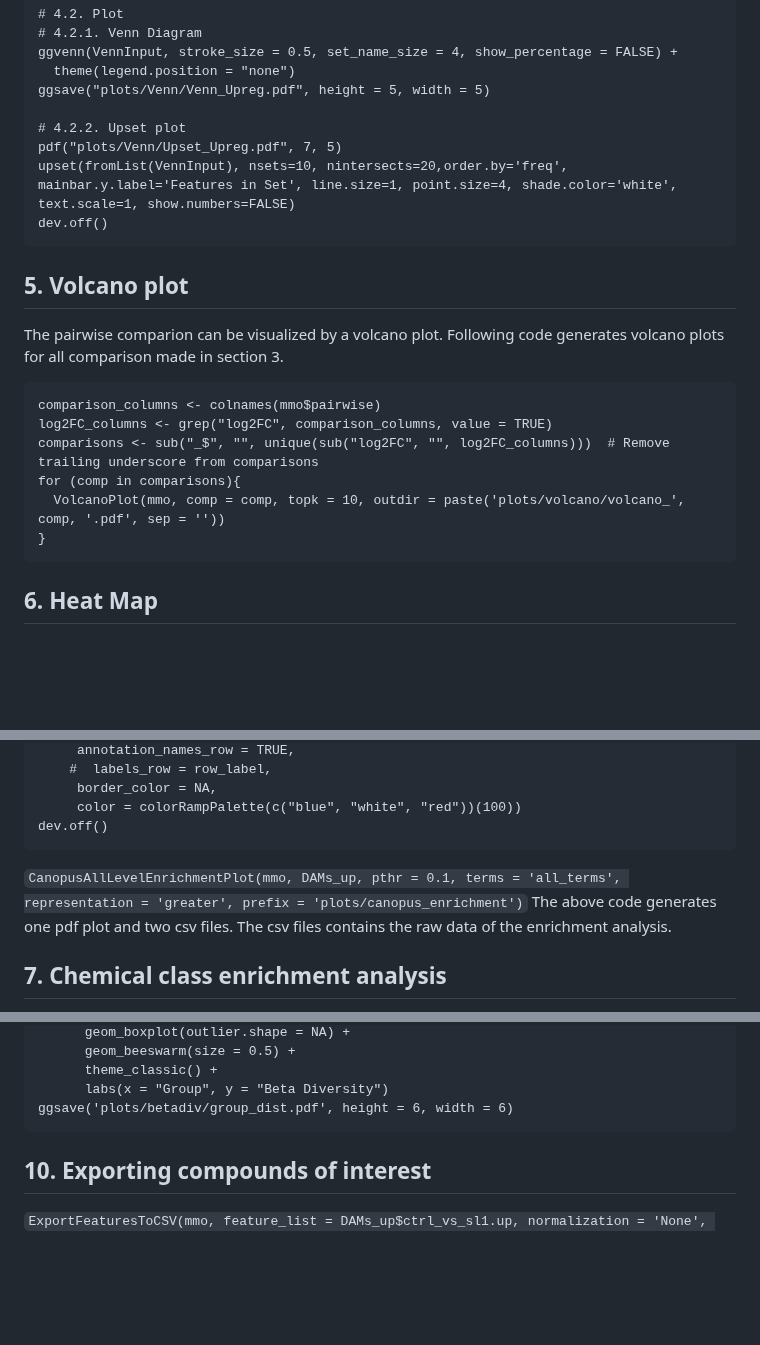
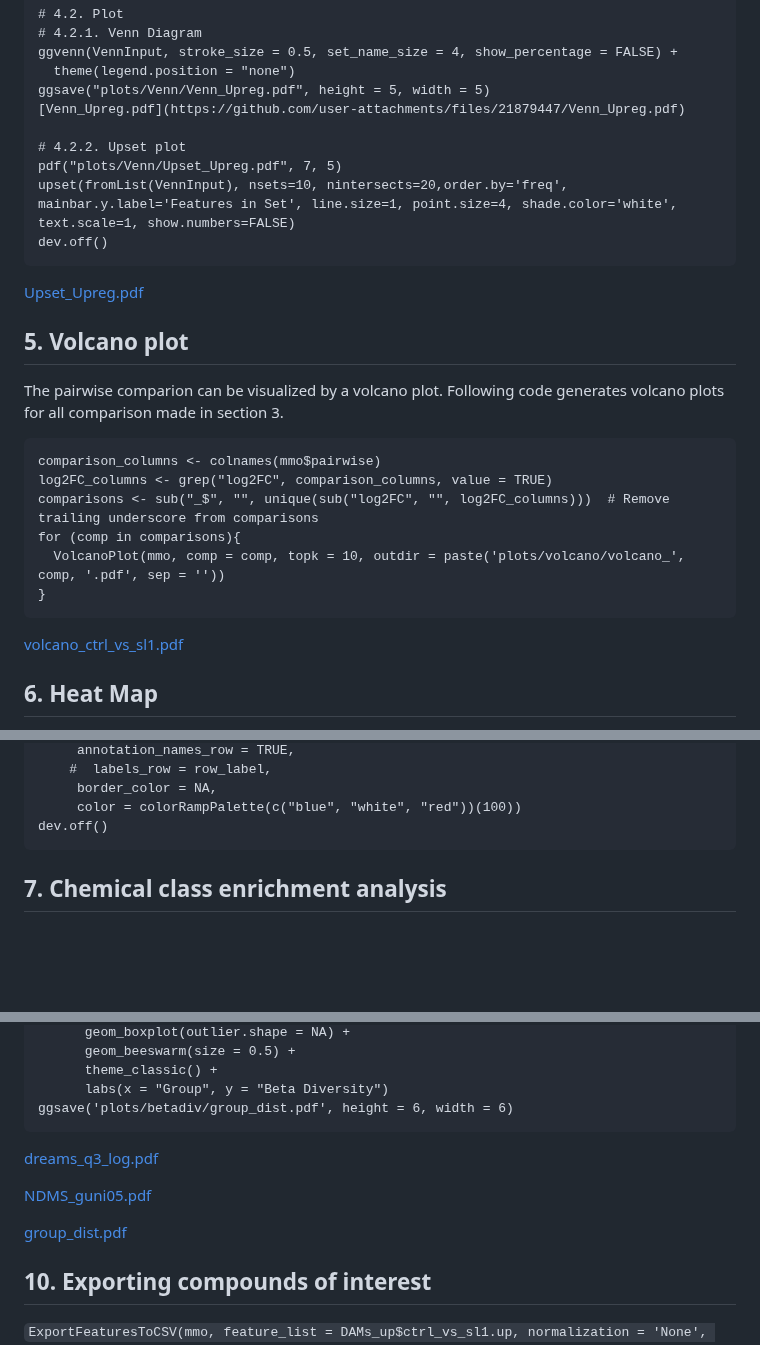
Before and after one commit to Phytoecia/eCOMET, a Markdown page: README.md, 3 parts joined by grey strips. Drawn GitHub-style; blank space fills up the shorter version.

````diff
--- a/README.md
+++ b/README.md
@@ -151,12 +152,14 @@ Then can be plotted as following
 ggvenn(VennInput, stroke_size = 0.5, set_name_size = 4, show_percentage = FALSE) +
   theme(legend.position = "none")
 ggsave("plots/Venn/Venn_Upreg.pdf", height = 5, width = 5)
+[Venn_Upreg.pdf](https://github.com/user-attachments/files/21879447/Venn_Upreg.pdf)
 
 # 4.2.2. Upset plot
 pdf("plots/Venn/Upset_Upreg.pdf", 7, 5)
 upset(fromList(VennInput), nsets=10, nintersects=20,order.by='freq', mainbar.y.label='Features in Set', line.size=1, point.size=4, shade.color='white', text.scale=1, show.numbers=FALSE)
 dev.off()
 ```
+[Upset_Upreg.pdf](https://github.com/user-attachments/files/21879450/Upset_Upreg.pdf)
 
 ## 5. Volcano plot
 The pairwise comparion can be visualized by a volcano plot. Following code generates volcano plots for all comparison made in section 3.
@@ -168,6 +171,9 @@ for (comp in comparisons){
   VolcanoPlot(mmo, comp = comp, topk = 10, outdir = paste('plots/volcano/volcano_', comp, '.pdf', sep = ''))
 }
 ```
+[volcano_ctrl_vs_sl1.pdf](https://github.com/user-attachments/files/21879451/volcano_ctrl_vs_sl1.pdf)
+
+
 ## 6. Heat Map
 A heatmap is a great way to visualize the whole metabolome. Typically the features are clustered by the distribution pattern but alternatively the chemical similarity between features can be visualized. For heatmap, required inputs can be generated from mmo as follows:
 ```
@@ -237,8 +243,6 @@ dev.off()
 
 
 
-`CanopusAllLevelEnrichmentPlot(mmo, DAMs_up, pthr = 0.1, terms = 'all_terms', representation = 'greater', prefix = 'plots/canopus_enrichment')`
-The above code generates one pdf plot and two csv files. The csv files contains the raw data of the enrichment analysis.
 
 ## 7. Chemical class enrichment analysis
 Biological questions ask which class of chemical compounds are enriched in a set of compounds of interest (e.g., DAMs from above). This is analogue to the Gene Ontology enrichment analysis performed in transcriptomics. In MMO, NPC and Classyfire terms annotated by Canopus of SIRIUS are used to perform chemical class enrichment analysis of given list of features. The enrichment score of each term is calculated to plot the number of each term and the significance.
@@ -395,6 +401,13 @@ ggplot(group_distances, aes(x = group, y = distance)) +
       labs(x = "Group", y = "Beta Diversity")
 ggsave('plots/betadiv/group_dist.pdf', height = 6, width = 6)
 ```
+[dreams_q3_log.pdf](https://github.com/user-attachments/files/21879472/dreams_q3_log.pdf)
+
+[NDMS_guni05.pdf](https://github.com/user-attachments/files/21879474/NDMS_guni05.pdf)
+
+[group_dist.pdf](https://github.com/user-attachments/files/21879478/group_dist.pdf)
+
+
 
 ## 10. Exporting compounds of interest
 `ExportFeaturesToCSV(mmo, feature_list = DAMs_up$ctrl_vs_sl1.up, normalization = 'None', output_dir = 'output/sl1_up_features.csv')`
````
Also changed, not shown: other parts of README.md (+3 -0 lines).
